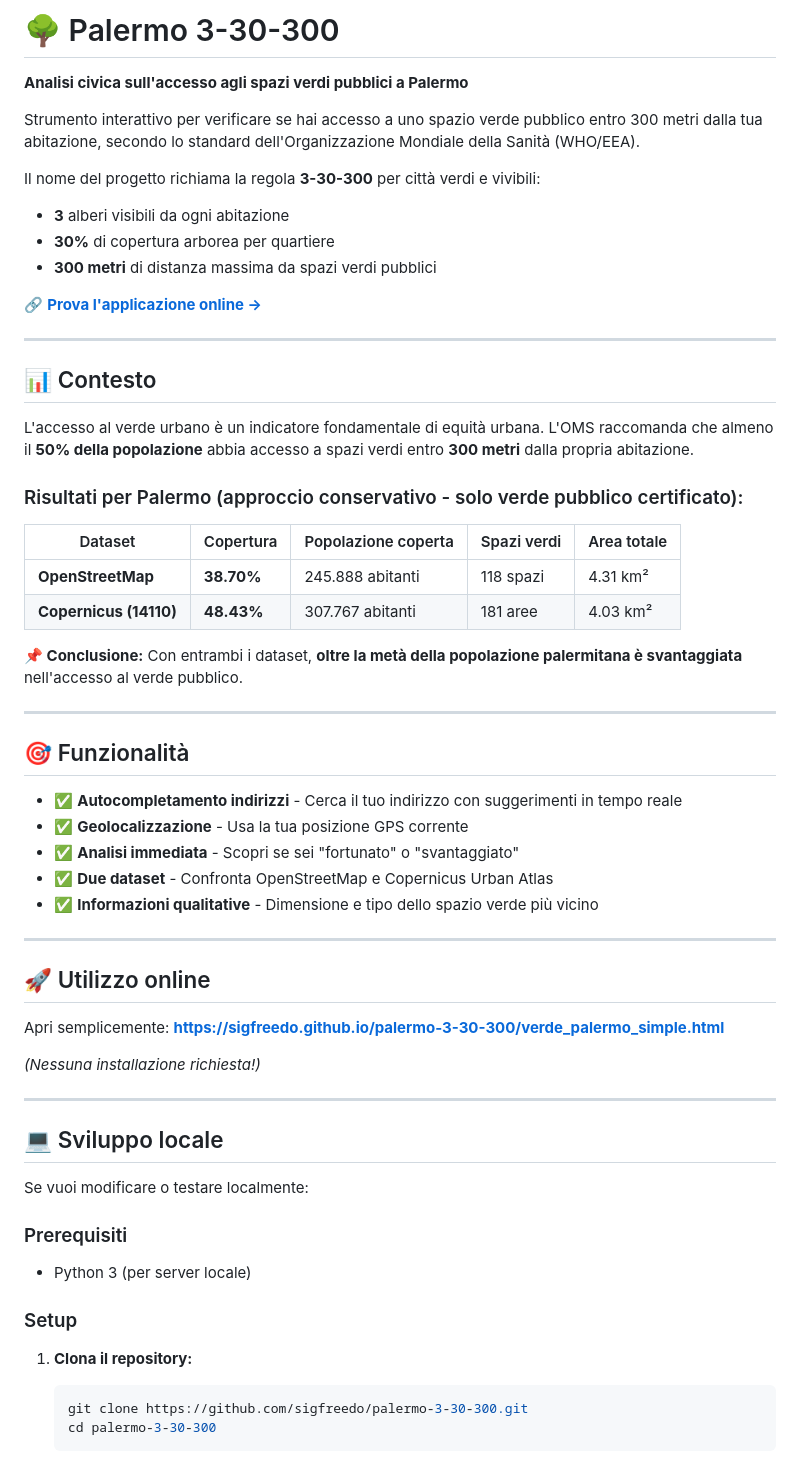
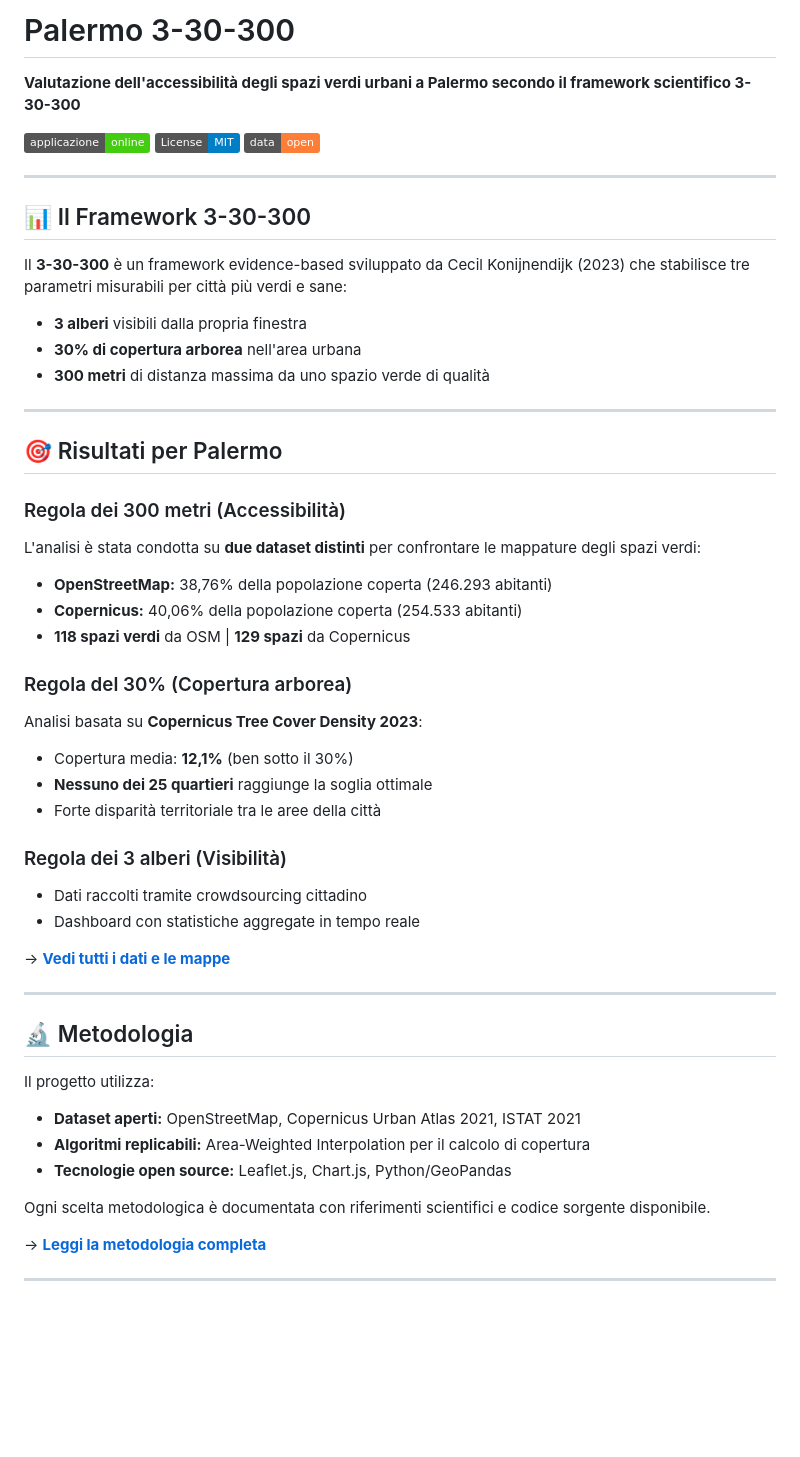
Before and after one commit to sigfreedo/palermo-3-30-300, a Markdown page: README.md, the part around one of its changes. Rendered like a GitHub page; badges without logos; blank space fills up the shorter version.

````diff
--- a/README.md
+++ b/README.md
@@ -1,63 +1,59 @@
-# 🌳 Palermo 3-30-300
+# Palermo 3-30-300
 
-**Analisi civica sull'accesso agli spazi verdi pubblici a Palermo**
+**Valutazione dell'accessibilità degli spazi verdi urbani a Palermo secondo il framework scientifico 3-30-300**
 
-Strumento interattivo per verificare se hai accesso a uno spazio verde pubblico entro 300 metri dalla tua abitazione, secondo lo standard dell'Organizzazione Mondiale della Sanità (WHO/EEA).
-
-Il nome del progetto richiama la regola **3-30-300** per città verdi e vivibili:
-- **3** alberi visibili da ogni abitazione
-- **30%** di copertura arborea per quartiere
-- **300 metri** di distanza massima da spazi verdi pubblici
-
-🔗 **[Prova l'applicazione online →](https://sigfreedo.github.io/palermo-3-30-300/verde_palermo_simple.html)**
+[![Applicazione](https://img.shields.io/badge/applicazione-online-brightgreen)](https://sigfreedo.github.io/palermo-3-30-300/)
+[![License: MIT](https://img.shields.io/badge/License-MIT-blue.svg)](LICENSE.txt)
+[![Data: Open](https://img.shields.io/badge/data-open-orange)](https://sigfreedo.github.io/palermo-3-30-300/dati.html)
 
 ---
 
-## 📊 Contesto
+## 📊 Il Framework 3-30-300
 
-L'accesso al verde urbano è un indicatore fondamentale di equità urbana. L'OMS raccomanda che almeno il **50% della popolazione** abbia accesso a spazi verdi entro **300 metri** dalla propria abitazione.
+Il **3-30-300** è un framework evidence-based sviluppato da Cecil Konijnendijk (2023) che stabilisce tre parametri misurabili per città più verdi e sane:
 
-### Risultati per Palermo (approccio conservativo - solo verde pubblico certificato):
-
-| Dataset | Copertura | Popolazione coperta | Spazi verdi | Area totale |
-|---------|-----------|---------------------|-------------|-------------|
-| **OpenStreetMap** | **38.70%** | 245.888 abitanti | 118 spazi | 4.31 km² |
-| **Copernicus (14110)** | **48.43%** | 307.767 abitanti | 181 aree | 4.03 km² |
-
-**📌 Conclusione:** Con entrambi i dataset, **oltre la metà della popolazione palermitana è svantaggiata** nell'accesso al verde pubblico.
+- **3 alberi** visibili dalla propria finestra
+- **30% di copertura arborea** nell'area urbana
+- **300 metri** di distanza massima da uno spazio verde di qualità
 
 ---
 
-## 🎯 Funzionalità
+## 🎯 Risultati per Palermo
 
-- ✅ **Autocompletamento indirizzi** - Cerca il tuo indirizzo con suggerimenti in tempo reale
-- ✅ **Geolocalizzazione** - Usa la tua posizione GPS corrente
-- ✅ **Analisi immediata** - Scopri se sei "fortunato" o "svantaggiato"
-- ✅ **Due dataset** - Confronta OpenStreetMap e Copernicus Urban Atlas
-- ✅ **Informazioni qualitative** - Dimensione e tipo dello spazio verde più vicino
+### Regola dei 300 metri (Accessibilità)
+
+L'analisi è stata condotta su **due dataset distinti** per confrontare le mappature degli spazi verdi:
+
+- **OpenStreetMap:** 38,76% della popolazione coperta (246.293 abitanti)
+- **Copernicus:** 40,06% della popolazione coperta (254.533 abitanti)
+- **118 spazi verdi** da OSM | **129 spazi** da Copernicus
+
+### Regola del 30% (Copertura arborea)
+
+Analisi basata su **Copernicus Tree Cover Density 2023**:
+
+- Copertura media: **12,1%** (ben sotto il 30%)
+- **Nessuno dei 25 quartieri** raggiunge la soglia ottimale
+- Forte disparità territoriale tra le aree della città
+
+### Regola dei 3 alberi (Visibilità)
+- Dati raccolti tramite crowdsourcing cittadino
+- Dashboard con statistiche aggregate in tempo reale
+
+→ **[Vedi tutti i dati e le mappe](https://sigfreedo.github.io/palermo-3-30-300/dati.html)**
 
 ---
 
-## 🚀 Utilizzo online
+## 🔬 Metodologia
 
-Apri semplicemente: **https://sigfreedo.github.io/palermo-3-30-300/verde_palermo_simple.html**
+Il progetto utilizza:
+- **Dataset aperti:** OpenStreetMap, Copernicus Urban Atlas 2021, ISTAT 2021
+- **Algoritmi replicabili:** Area-Weighted Interpolation per il calcolo di copertura
+- **Tecnologie open source:** Leaflet.js, Chart.js, Python/GeoPandas
 
-*(Nessuna installazione richiesta!)*
+Ogni scelta metodologica è documentata con riferimenti scientifici e codice sorgente disponibile.
+
+→ **[Leggi la metodologia completa](https://sigfreedo.github.io/palermo-3-30-300/metodologia.html)**
 
 ---
 
-## 💻 Sviluppo locale
-
-Se vuoi modificare o testare localmente:
-
-### Prerequisiti
-- Python 3 (per server locale)
-
-### Setup
-
-1. **Clona il repository:**
-   ```bash
-   git clone https://github.com/sigfreedo/palermo-3-30-300.git
-   cd palermo-3-30-300
-   ```
-
````
Also changed, not shown: other parts of README.md (+45 -161 lines).
